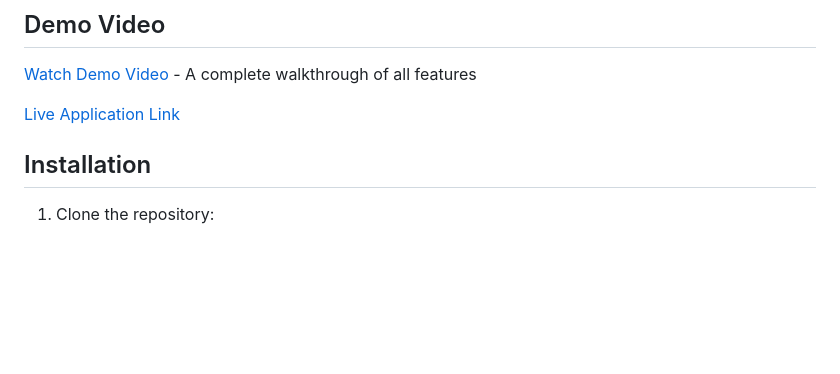
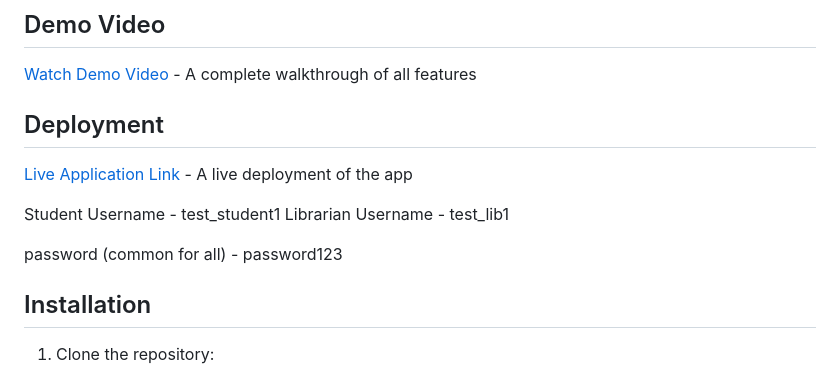
Before and after one commit to HarshitR2004/library-management, a Markdown page: README.md, the part around the change. GitHub-like rendering; blank space fills up the shorter version.

```diff
--- a/README.md
+++ b/README.md
@@ -6,7 +6,14 @@ A comprehensive library management system built with Django that allows students
 
 [Watch Demo Video](https://youtu.be/placeholder) - A complete walkthrough of all features
 
-[Live Application Link](https://iris-smartlibrary.onrender.com/)
+## Deployment
+
+[Live Application Link](https://iris-smartlibrary.onrender.com/) - A live deployment of the app
+
+Student Username - test_student1
+Librarian Username - test_lib1
+
+password (common for all) - password123
 
 ## Installation
 
```
